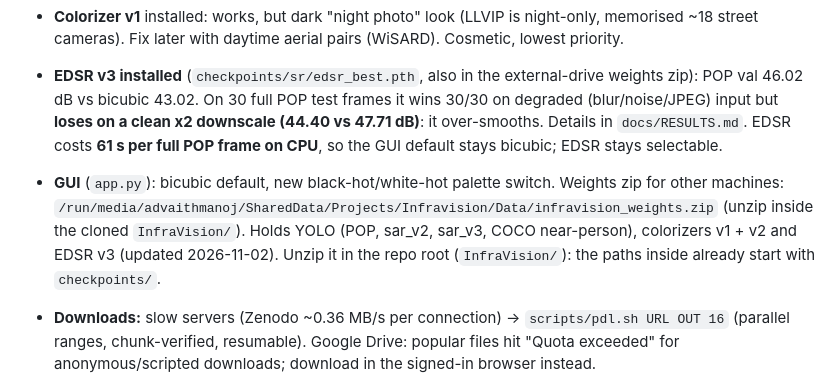
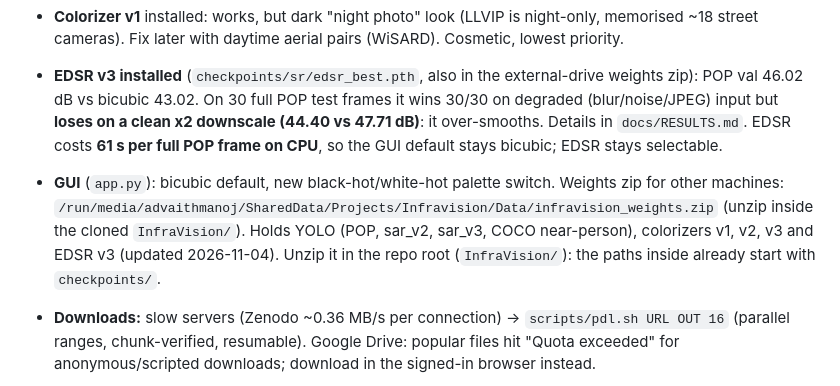
Before and after one commit to elzasabu/InfraVision, a Markdown page: TASKS.md, the part around the change. Rendered like a GitHub page.

Commit message:
TASKS: external weights zip now holds colorizer v3
Co-Authored-By: Claude Opus 5.5 <noreply@anthropic.com>

```diff
--- a/TASKS.md
+++ b/TASKS.md
@@ -46,7 +46,7 @@ The targets are goals, not promises. Real numbers go into `docs/RESULTS.md` afte
 - **Biggest gap = water / flood people.** No public thermal aerial dataset of people in water exists (searched). Plan: (1) dataset request email to the IWT-YOLO authors (Sensors 2024, 24(11) 3321, hejicker@163.com; draft was written, user sends from uni mail + CC supervisor); (2) user collects thermal water-rescue clips (U8), Claude extracts frames + pre-labels (C9); (3) C1 v2 + real-water copy-paste augmentation.
 - **Colorizer v1** installed: works, but dark "night photo" look (LLVIP is night-only, memorised ~18 street cameras). Fix later with daytime aerial pairs (WiSARD). Cosmetic, lowest priority.
 - **EDSR v3 installed** (`checkpoints/sr/edsr_best.pth`, also in the external-drive weights zip): POP val 46.02 dB vs bicubic 43.02. On 30 full POP test frames it wins 30/30 on degraded (blur/noise/JPEG) input but **loses on a clean x2 downscale (44.40 vs 47.71 dB)**: it over-smooths. Details in `docs/RESULTS.md`. EDSR costs **61 s per full POP frame on CPU**, so the GUI default stays bicubic; EDSR stays selectable.
-- **GUI** (`app.py`): bicubic default, new black-hot/white-hot palette switch. Weights zip for other machines: `/run/media/advaithmanoj/SharedData/Projects/Infravision/Data/infravision_weights.zip` (unzip inside the cloned `InfraVision/`). Holds YOLO (POP, sar_v2, sar_v3, COCO near-person), colorizers v1 + v2 and EDSR v3 (updated 2026-11-02). Unzip it in the repo root (`InfraVision/`): the paths inside already start with `checkpoints/`.
+- **GUI** (`app.py`): bicubic default, new black-hot/white-hot palette switch. Weights zip for other machines: `/run/media/advaithmanoj/SharedData/Projects/Infravision/Data/infravision_weights.zip` (unzip inside the cloned `InfraVision/`). Holds YOLO (POP, sar_v2, sar_v3, COCO near-person), colorizers v1, v2, v3 and EDSR v3 (updated 2026-11-04). Unzip it in the repo root (`InfraVision/`): the paths inside already start with `checkpoints/`.
 - **Downloads:** slow servers (Zenodo ~0.36 MB/s per connection) → `scripts/pdl.sh URL OUT 16` (parallel ranges, chunk-verified, resumable). Google Drive: popular files hit "Quota exceeded" for anonymous/scripted downloads; download in the signed-in browser instead.
 
 - **Large close people (found 2026-11-01):** a low oblique frame with 4 clear people → the POP model found 0 at any imgsz; stock COCO yolo11s found 4/4 (0.87–0.91). The fine-tune forgot large people. Fix now: `detection.near_weights` (COCO model, boxes ≥ 8% of frame height only; no change on POP / HIT-UAV / RGBT in an A/B on 100–150 frames each). Fix in training: LLVIP persons in v3. `checkpoints/yolo/coco_yolo11s.pt` is in the external-drive weights zip (added 2026-11-01).
```
